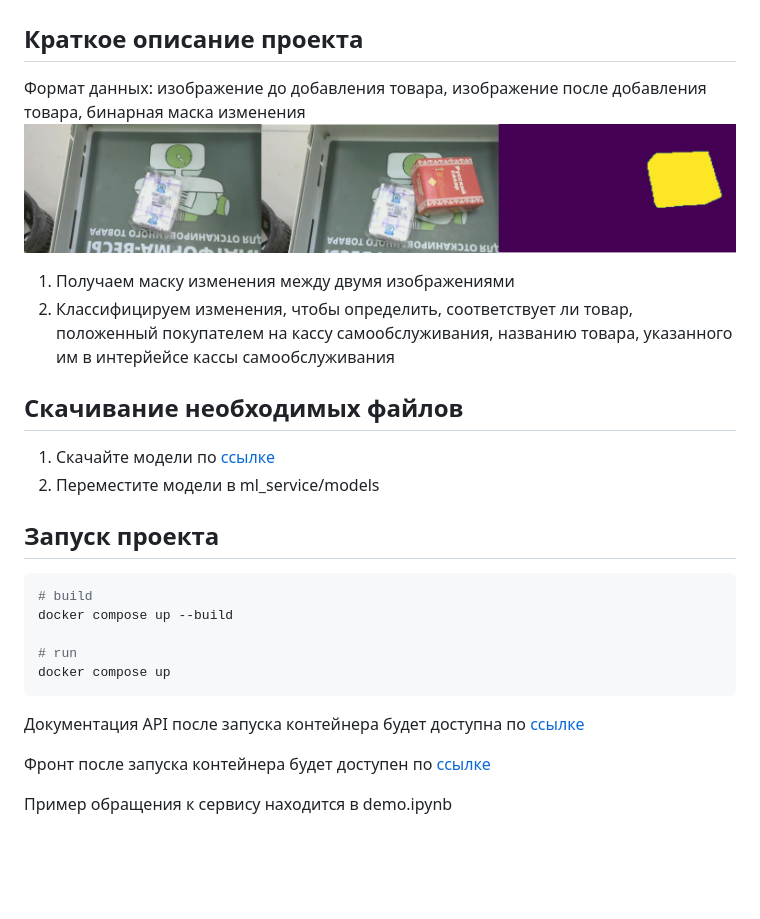
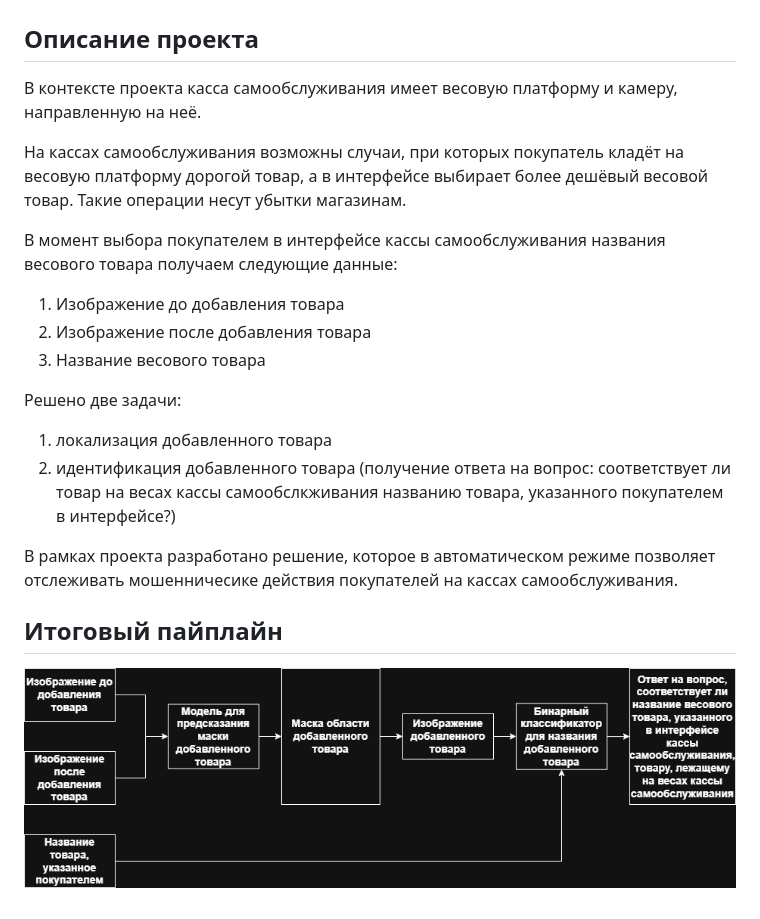
Before and after one commit to glukhov324/kso-service, a Markdown page: README.MD, the part around the change. GitHub-like rendering; pictures changed too: preview/data_sample.png (deleted), preview/pipeline.png (added); blank space fills up the shorter version.

````diff
--- a/README.MD
+++ b/README.MD
@@ -1,28 +1,24 @@
 # Проект по выявлению мошенничества со стороны покупателей на кассах самообслуживания
 
-## Краткое описание проекта
+## Описание проекта
 
-Формат данных: изображение до добавления товара, изображение после добавления товара, бинарная маска изменения ![data_sample](preview/data_sample.png)
+В контексте проекта касса самообслуживания имеет весовую платформу и камеру, направленную на неё.
 
-1. Получаем маску изменения между двумя изображениями
-2. Классифицируем изменения, чтобы определить, соответствует ли товар, положенный покупателем на кассу самообслуживания, названию товара, указанного им в интерйейсе кассы самообслуживания
+На кассах самообслуживания возможны случаи, при которых покупатель кладёт на весовую платформу дорогой товар, а в интерфейсе выбирает более дешёвый весовой товар. Такие операции несут убытки магазинам.
 
-## Скачивание необходимых файлов
+В момент выбора покупателем в интерфейсе кассы самообслуживания названия весового товара получаем следующие данные:
+1. Изображение до добавления товара
+2. Изображение после добавления товара
+3. Название весового товара
 
-1. Скачайте модели по [ссылке](https://drive.google.com/drive/folders/1H61bM1Q2QagrBMJiPrk0qrGBIBUZs3MZ?usp=sharing)
-2. Переместите модели в ml_service/models
+Решено две задачи:
 
-## Запуск проекта
+1. локализация добавленного товара
+2. идентификация добавленного товара (получение ответа на вопрос: соответствует ли товар на весах кассы самообслкживания названию товара, указанного покупателем в интерфейсе?)
 
-```sh
-# build
-docker compose up --build
+В рамках проекта разработано решение, которое в автоматическом режиме позволяет отслеживать мошенничесике действия покупателей
+на кассах самообслуживания.
 
-# run
-docker compose up
-```
-Документация API после запуска контейнера будет доступна по [ссылке](http://localhost:8000/docs)
+## Итоговый пайплайн
 
-Фронт после запуска контейнера будет доступен по [ссылке](http://localhost:3001)
-
-Пример обращения к сервису находится в demo.ipynb
+![pipeline](preview/pipeline.png)
````
